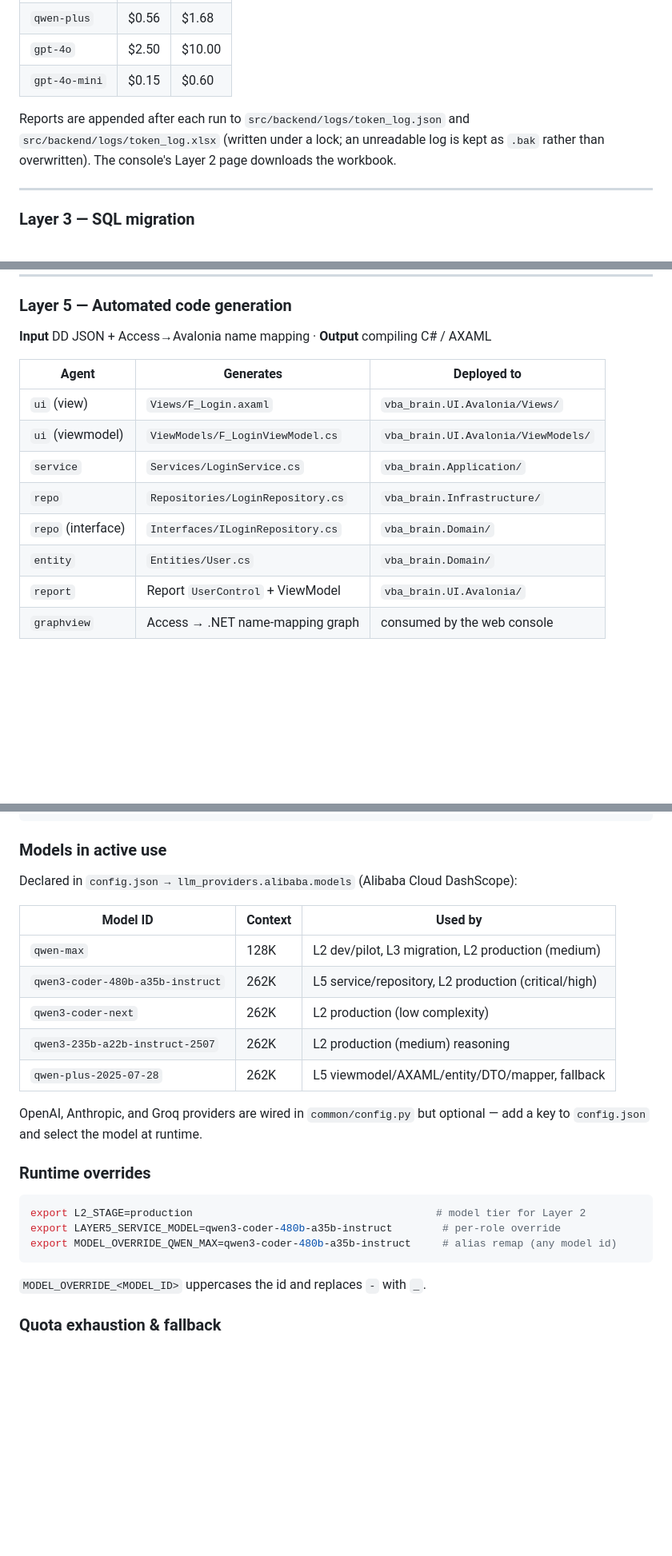
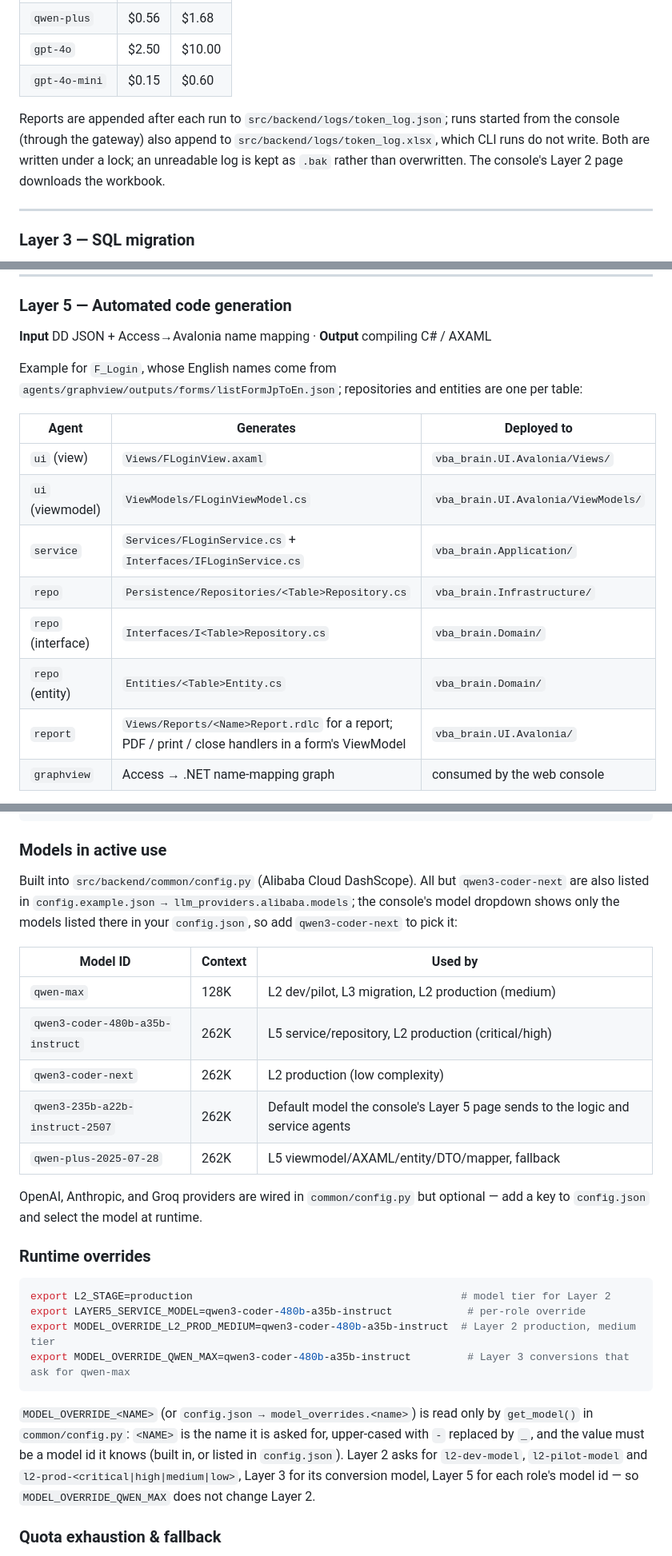
Before and after one commit to baoluong2900/vba-to-wpf-migration, a Markdown page: README.md, 3 parts joined by grey strips. Shown at 80% size. GitHub-like rendering; blank space fills up the shorter version.

````diff
--- a/README.md
+++ b/README.md
@@ -382,9 +389,10 @@ Every LLM call is recorded by the `CostTracker` singleton
 | `gpt-4o` | $2.50 | $10.00 |
 | `gpt-4o-mini` | $0.15 | $0.60 |
 
-Reports are appended after each run to `src/backend/logs/token_log.json` and
-`src/backend/logs/token_log.xlsx` (written under a lock; an unreadable log is kept as `.bak`
-rather than overwritten). The console's Layer 2 page downloads the workbook.
+Reports are appended after each run to `src/backend/logs/token_log.json`; runs started from the
+console (through the gateway) also append to `src/backend/logs/token_log.xlsx`, which CLI runs do
+not write. Both are written under a lock; an unreadable log is kept as `.bak` rather than
+overwritten. The console's Layer 2 page downloads the workbook.
 
 ---
 
@@ -456,15 +464,18 @@ fabricated change history is added.
 
 **Input** DD JSON + Access→Avalonia name mapping · **Output** compiling C# / AXAML
 
+Example for `F_Login`, whose English names come from
+`agents/graphview/outputs/forms/listFormJpToEn.json`; repositories and entities are one per table:
+
 | Agent | Generates | Deployed to |
 | --- | --- | --- |
-| `ui` (view) | `Views/F_Login.axaml` | `vba_brain.UI.Avalonia/Views/` |
-| `ui` (viewmodel) | `ViewModels/F_LoginViewModel.cs` | `vba_brain.UI.Avalonia/ViewModels/` |
-| `service` | `Services/LoginService.cs` | `vba_brain.Application/` |
-| `repo` | `Repositories/LoginRepository.cs` | `vba_brain.Infrastructure/` |
-| `repo` (interface) | `Interfaces/ILoginRepository.cs` | `vba_brain.Domain/` |
-| `entity` | `Entities/User.cs` | `vba_brain.Domain/` |
-| `report` | Report `UserControl` + ViewModel | `vba_brain.UI.Avalonia/` |
+| `ui` (view) | `Views/FLoginView.axaml` | `vba_brain.UI.Avalonia/Views/` |
+| `ui` (viewmodel) | `ViewModels/FLoginViewModel.cs` | `vba_brain.UI.Avalonia/ViewModels/` |
+| `service` | `Services/FLoginService.cs` + `Interfaces/IFLoginService.cs` | `vba_brain.Application/` |
+| `repo` | `Persistence/Repositories/<Table>Repository.cs` | `vba_brain.Infrastructure/` |
+| `repo` (interface) | `Interfaces/I<Table>Repository.cs` | `vba_brain.Domain/` |
+| `repo` (entity) | `Entities/<Table>Entity.cs` | `vba_brain.Domain/` |
+| `report` | `Views/Reports/<Name>Report.rdlc` for a report; PDF / print / close handlers in a form's ViewModel | `vba_brain.UI.Avalonia/` |
 | `graphview` | Access → .NET name-mapping graph | consumed by the web console |
 
 **Model routing** (`layer5/core/config.py`) — every entry is overridable by environment
@@ -629,14 +646,16 @@ Implemented by `get_setting()` in `src/backend/common/config.py`:
 
 ### Models in active use
 
-Declared in `config.json → llm_providers.alibaba.models` (Alibaba Cloud DashScope):
+Built into `src/backend/common/config.py` (Alibaba Cloud DashScope). All but `qwen3-coder-next` are
+also listed in `config.example.json → llm_providers.alibaba.models`; the console's model dropdown
+shows only the models listed there in your `config.json`, so add `qwen3-coder-next` to pick it:
 
 | Model ID | Context | Used by |
 | --- | --- | --- |
 | `qwen-max` | 128K | L2 dev/pilot, L3 migration, L2 production (medium) |
 | `qwen3-coder-480b-a35b-instruct` | 262K | L5 service/repository, L2 production (critical/high) |
 | `qwen3-coder-next` | 262K | L2 production (low complexity) |
-| `qwen3-235b-a22b-instruct-2507` | 262K | L2 production (medium) reasoning |
+| `qwen3-235b-a22b-instruct-2507` | 262K | Default model the console's Layer 5 page sends to the logic and service agents |
 | `qwen-plus-2025-07-28` | 262K | L5 viewmodel/AXAML/entity/DTO/mapper, fallback |
 
 OpenAI, Anthropic, and Groq providers are wired in `common/config.py` but optional — add a key
@@ -645,12 +664,17 @@ to `config.json` and select the model at runtime.
 ### Runtime overrides
 
 ```bash
-export L2_STAGE=production                                       # model tier for Layer 2
-export LAYER5_SERVICE_MODEL=qwen3-coder-480b-a35b-instruct        # per-role override
-export MODEL_OVERRIDE_QWEN_MAX=qwen3-coder-480b-a35b-instruct     # alias remap (any model id)
+export L2_STAGE=production                                           # model tier for Layer 2
+export LAYER5_SERVICE_MODEL=qwen3-coder-480b-a35b-instruct            # per-role override
+export MODEL_OVERRIDE_L2_PROD_MEDIUM=qwen3-coder-480b-a35b-instruct  # Layer 2 production, medium tier
+export MODEL_OVERRIDE_QWEN_MAX=qwen3-coder-480b-a35b-instruct         # Layer 3 conversions that ask for qwen-max
 ```
 
-`MODEL_OVERRIDE_<MODEL_ID>` uppercases the id and replaces `-` with `_`.
+`MODEL_OVERRIDE_<NAME>` (or `config.json → model_overrides.<name>`) is read only by `get_model()` in
+`common/config.py`: `<NAME>` is the name it is asked for, upper-cased with `-` replaced by `_`, and
+the value must be a model id it knows (built in, or listed in `config.json`). Layer 2 asks for
+`l2-dev-model`, `l2-pilot-model` and `l2-prod-<critical|high|medium|low>`, Layer 3 for its conversion
+model, Layer 5 for each role's model id — so `MODEL_OVERRIDE_QWEN_MAX` does not change Layer 2.
 
 ### Quota exhaustion & fallback
 
````
Also changed, not shown: other parts of README.md (+95 -60 lines).
